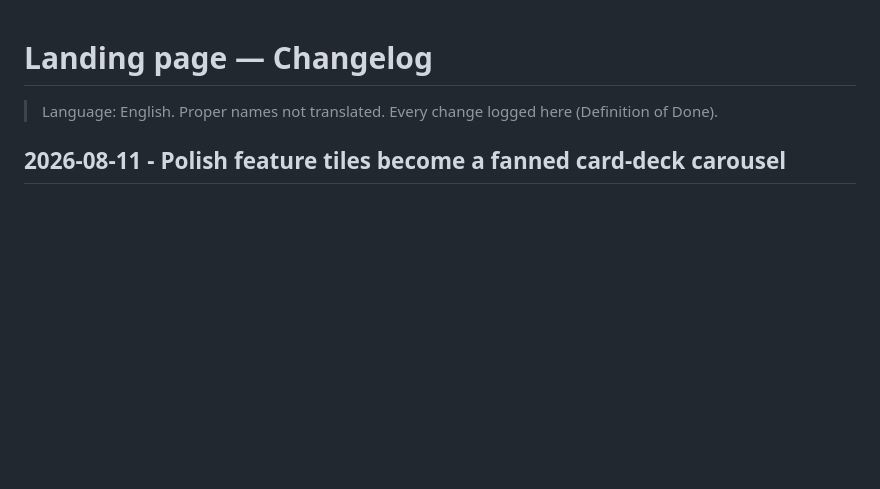
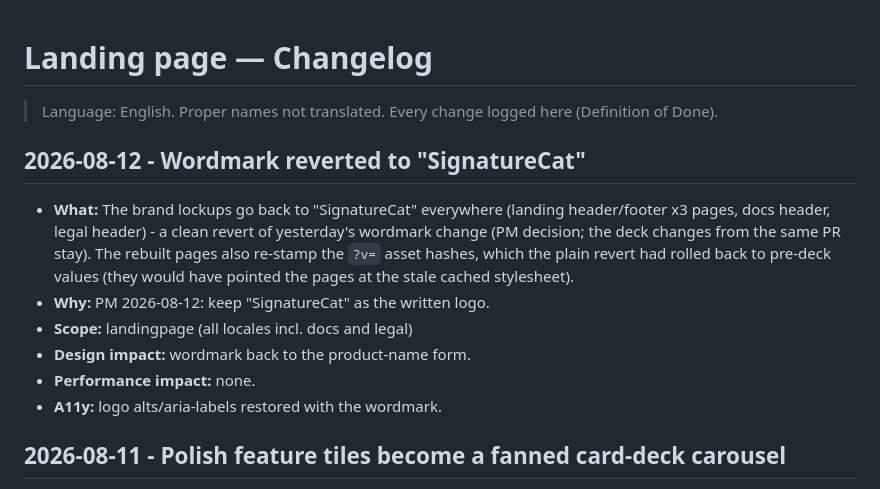
Before and after one commit to signaturecat/landingpage, a Markdown page: docs/CHANGELOG.md, the part around the change. GitHub-like rendering; blank space fills up the shorter version.

Commit message:
docs: changelog entry for the wordmark revert
Co-Authored-By: Claude Fable 5 <noreply@anthropic.com>

```diff
--- a/docs/CHANGELOG.md
+++ b/docs/CHANGELOG.md
@@ -1,6 +1,20 @@
 # Landing page — Changelog
 
 > Language: English. Proper names not translated. Every change logged here (Definition of Done).
+
+## 2026-08-12 - Wordmark reverted to "SignatureCat"
+
+- **What:** The brand lockups go back to "SignatureCat" everywhere (landing
+  header/footer x3 pages, docs header, legal header) - a clean revert of
+  yesterday's wordmark change (PM decision; the deck changes from the same
+  PR stay). The rebuilt pages also re-stamp the `?v=` asset hashes, which
+  the plain revert had rolled back to pre-deck values (they would have
+  pointed the pages at the stale cached stylesheet).
+- **Why:** PM 2026-08-12: keep "SignatureCat" as the written logo.
+- **Scope:** landingpage (all locales incl. docs and legal)
+- **Design impact:** wordmark back to the product-name form.
+- **Performance impact:** none.
+- **A11y:** logo alts/aria-labels restored with the wordmark.
 
 ## 2026-08-11 - Polish feature tiles become a fanned card-deck carousel
 
```
